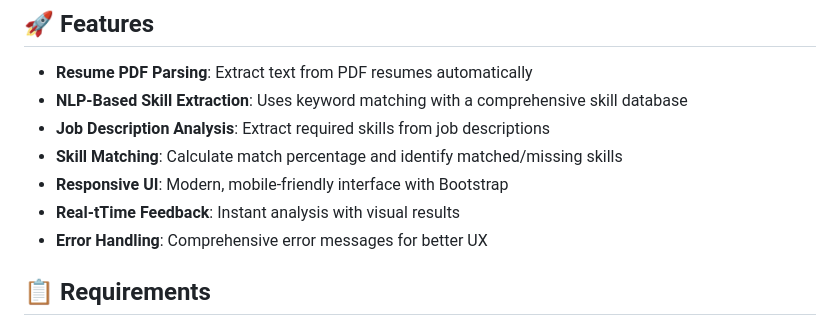
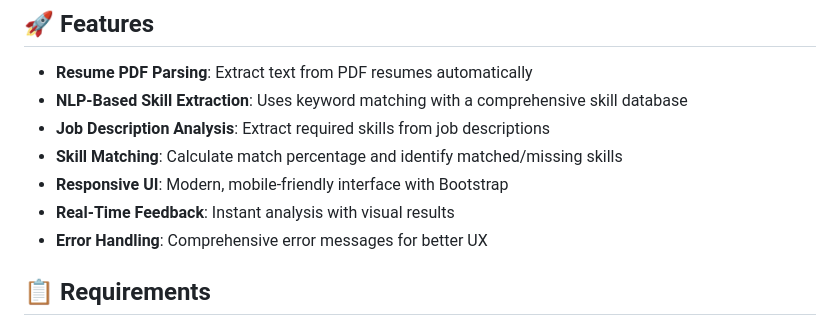
Before and after one commit to aayushpatidar07/AI-Resume-Analyzer, a Markdown page: README.md, the part around the change. Rendered like a GitHub page.

Commit message:
docs: fix typo in README - Real-Time instead of Real-tTime

```diff
--- a/README.md
+++ b/README.md
@@ -9,7 +9,7 @@ A production-ready Flask web application that analyzes resumes and matches them
 - **Job Description Analysis**: Extract required skills from job descriptions
 - **Skill Matching**: Calculate match percentage and identify matched/missing skills
 - **Responsive UI**: Modern, mobile-friendly interface with Bootstrap
-- **Real-tTime Feedback**: Instant analysis with visual results
+- **Real-Time Feedback**: Instant analysis with visual results
 - **Error Handling**: Comprehensive error messages for better UX
 
 ## 📋 Requirements
```
